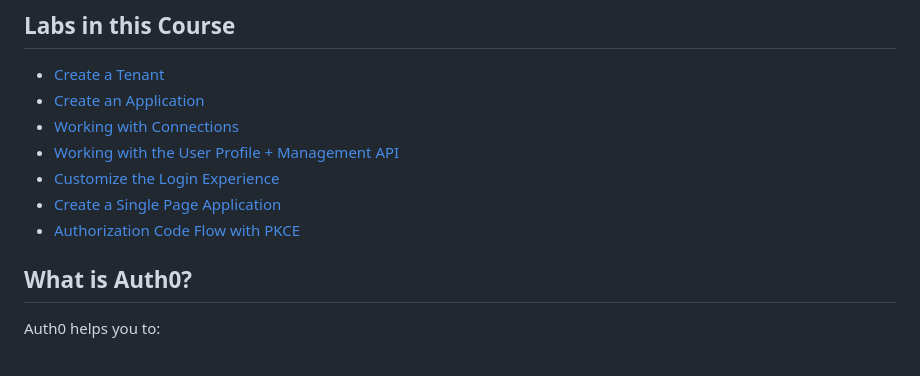
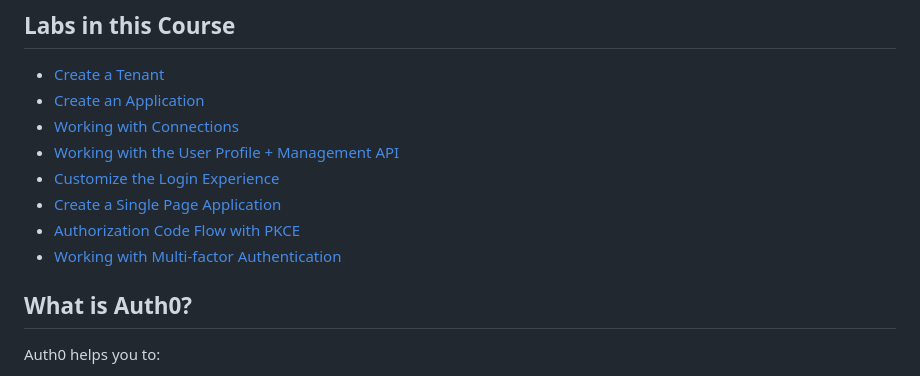
Before and after one commit to auth0-training/labs-node-oidc-auth-code-with-pkce-trace, a Markdown page: README.md, the part around the change. Drawn GitHub-style.

```diff
--- a/README.md
+++ b/README.md
@@ -26,6 +26,7 @@ In this hands-on lab learners will practice performing a network trace of the au
 - [Customize the Login Experience](https://github.com/auth0-training/labs-node-customize-the-login-experience-ilt)
 - [Create a Single Page Application](https://github.com/auth0-training/labs-node-working-with-spa-applications)
 - [Authorization Code Flow with PKCE](https://github.com/auth0-training/labs-node-oidc-auth-code-with-pkce-trace-ilt)
+- [Working with Multi-factor Authentication](https://github.com/auth0-training/labs-node-working-with-multi-factor-authentication)
 
 ## What is Auth0?
 
```
